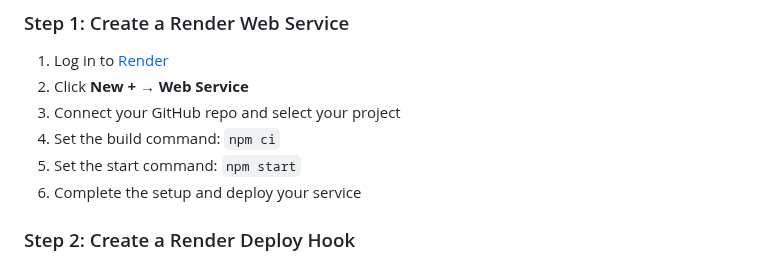
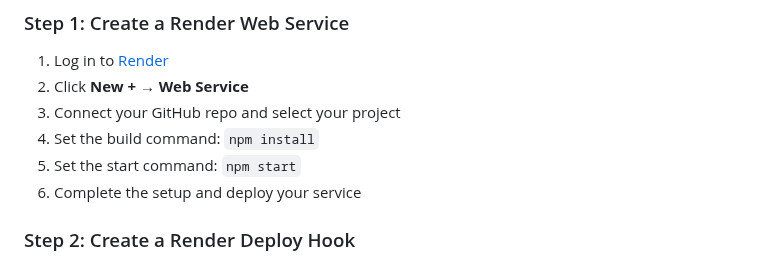
Before and after one commit to mhyousefi/CI-CD, a Markdown page: README.md, the part around the change. Drawn GitHub-style.

```diff
--- a/README.md
+++ b/README.md
@@ -28,7 +28,7 @@ The pipeline consists of **three stages**:
 1. Log in to [Render](https://render.com/)
 2. Click **New +** → **Web Service**
 3. Connect your GitHub repo and select your project
-4. Set the build command: `npm ci`
+4. Set the build command: `npm install`
 5. Set the start command: `npm start`
 6. Complete the setup and deploy your service
 
```
